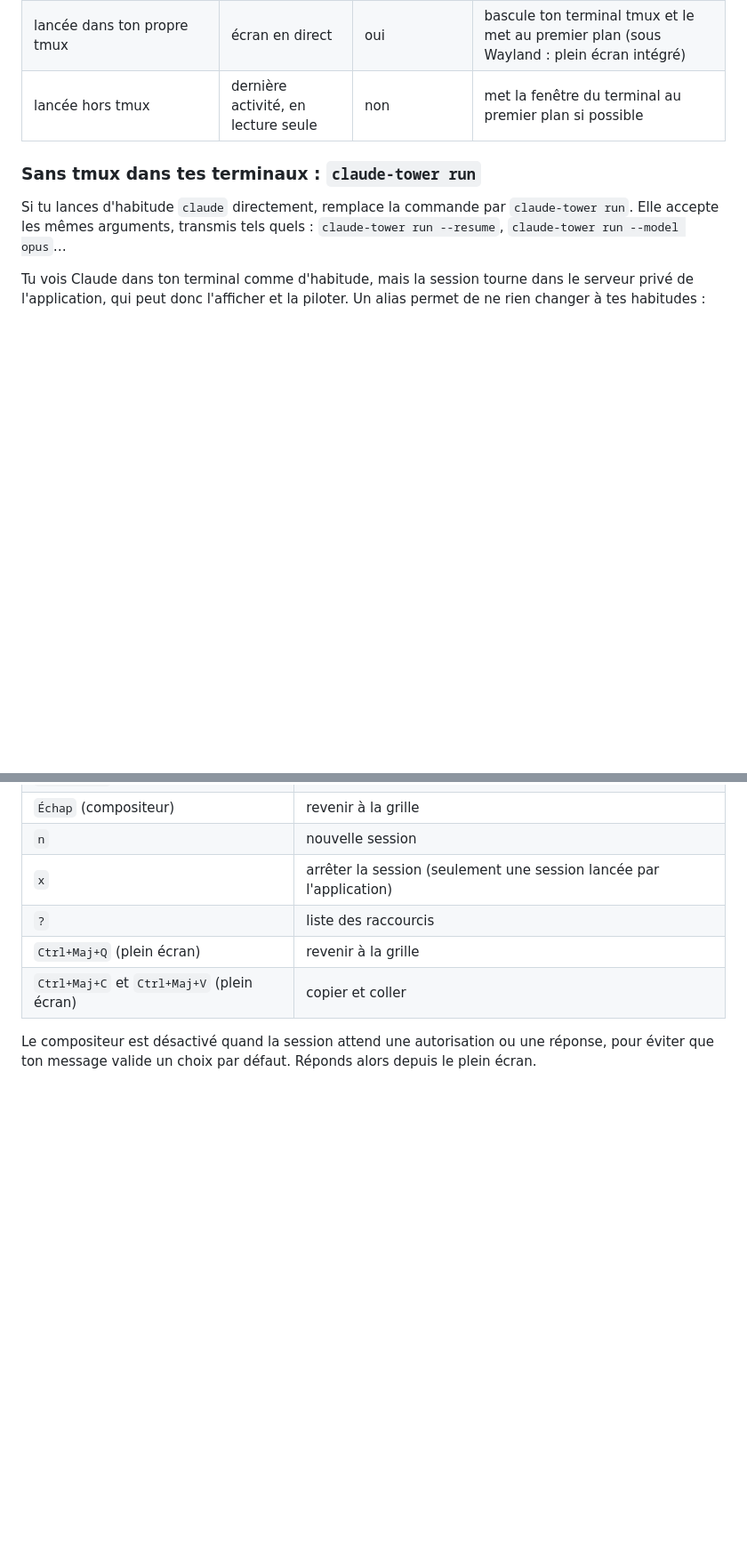
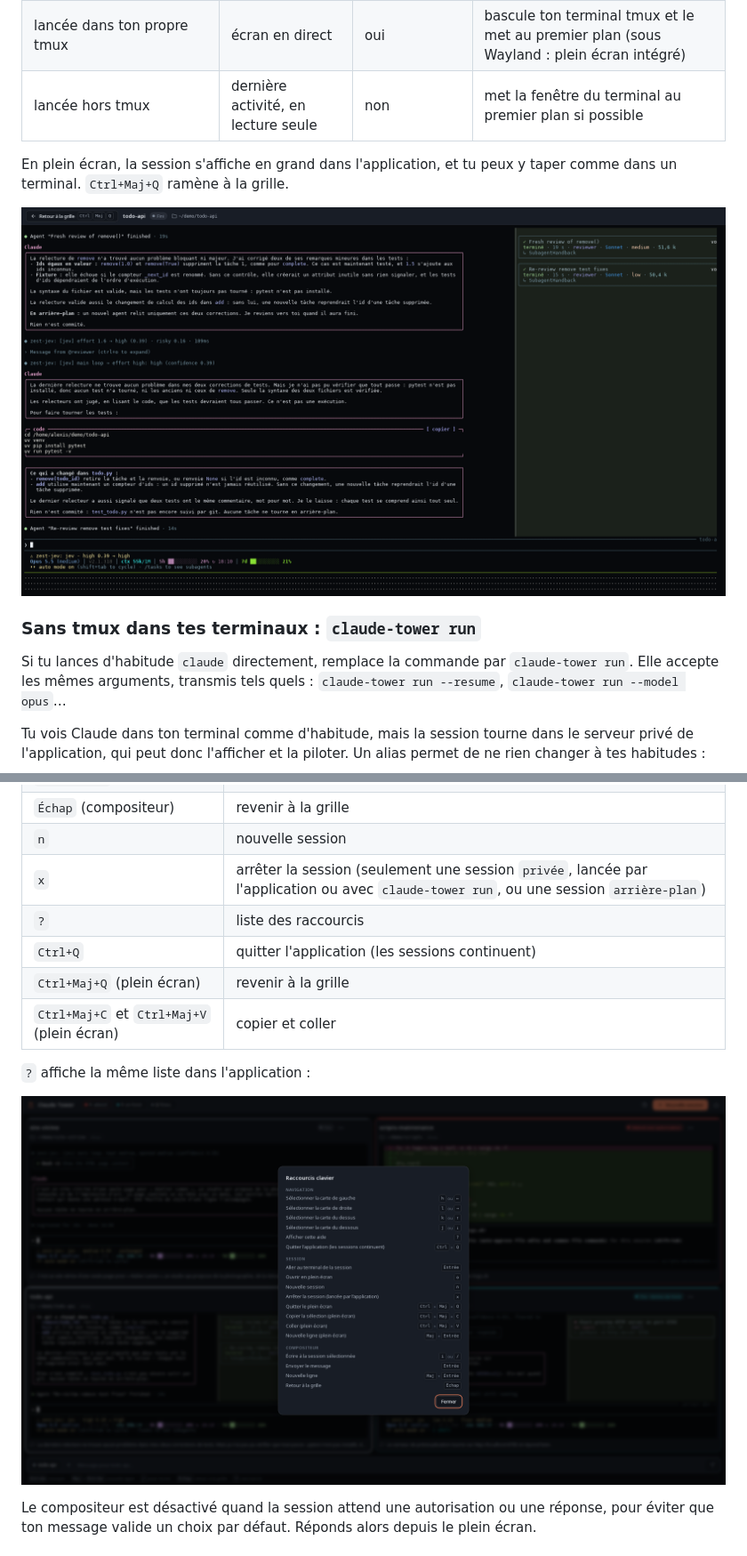
Before and after one commit to AlexisFinn/claude-tower, a Markdown page: README.md, 2 parts joined by grey strips. Shown at 89% size. Drawn GitHub-style; pictures changed too: docs/screenshots/plein-ecran.png (added), docs/screenshots/raccourcis.png (added); blank space fills up the shorter version.

```diff
--- a/README.md
+++ b/README.md
@@ -50,6 +145,10 @@ make install
 | lancée depuis l'application, ou avec `claude-tower run` | écran en direct | oui | plein écran intégré, ou terminal où elle est affichée |
 | lancée dans ton propre tmux | écran en direct | oui | bascule ton terminal tmux et le met au premier plan (sous Wayland : plein écran intégré) |
 | lancée hors tmux | dernière activité, en lecture seule | non | met la fenêtre du terminal au premier plan si possible |
+
+En plein écran, la session s'affiche en grand dans l'application, et tu peux y taper comme dans un terminal. `Ctrl+Maj+Q` ramène à la grille.
+
+![Une session ouverte en plein écran](docs/screenshots/plein-ecran.png)
 
 ### Sans tmux dans tes terminaux : `claude-tower run`
 
@@ -79,10 +178,15 @@ Dans ce terminal, la souris sert à défiler. Pour sélectionner du texte, maint
 | `Maj+Entrée` (compositeur) | nouvelle ligne |
 | `Échap` (compositeur) | revenir à la grille |
 | `n` | nouvelle session |
-| `x` | arrêter la session (seulement une session lancée par l'application) |
+| `x` | arrêter la session (seulement une session `privée`, lancée par l'application ou avec `claude-tower run`, ou une session `arrière-plan`) |
 | `?` | liste des raccourcis |
+| `Ctrl+Q` | quitter l'application (les sessions continuent) |
 | `Ctrl+Maj+Q` (plein écran) | revenir à la grille |
 | `Ctrl+Maj+C` et `Ctrl+Maj+V` (plein écran) | copier et coller |
+
+`?` affiche la même liste dans l'application :
+
+![La liste des raccourcis](docs/screenshots/raccourcis.png)
 
 Le compositeur est désactivé quand la session attend une autorisation ou une réponse, pour éviter que ton message valide un choix par défaut. Réponds alors depuis le plein écran.
 
```
Also changed, not shown: other parts of README.md (+107 -12 lines), docs/screenshots/grille.png (added), docs/screenshots/nouvelle-session.png (added).
